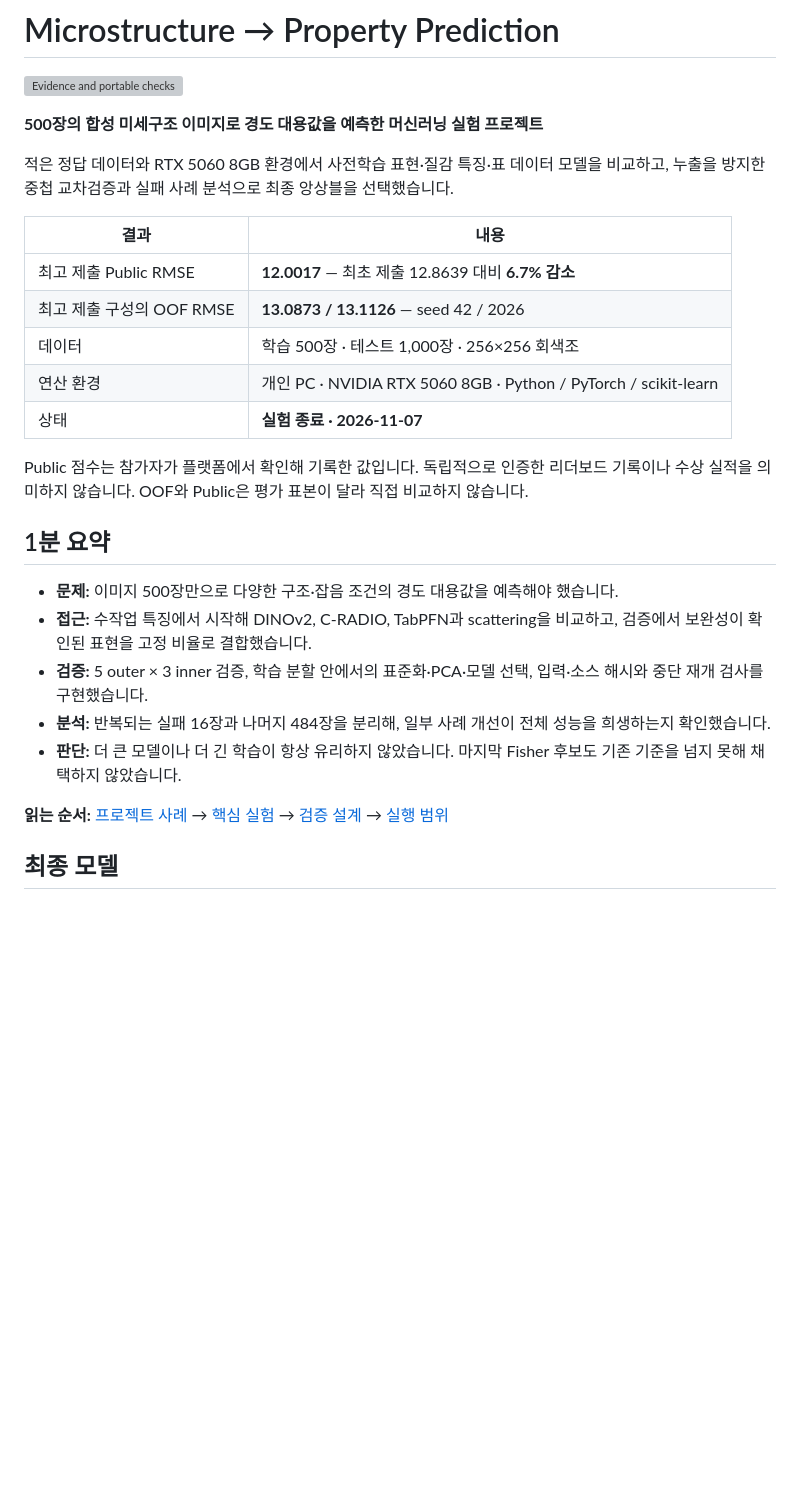
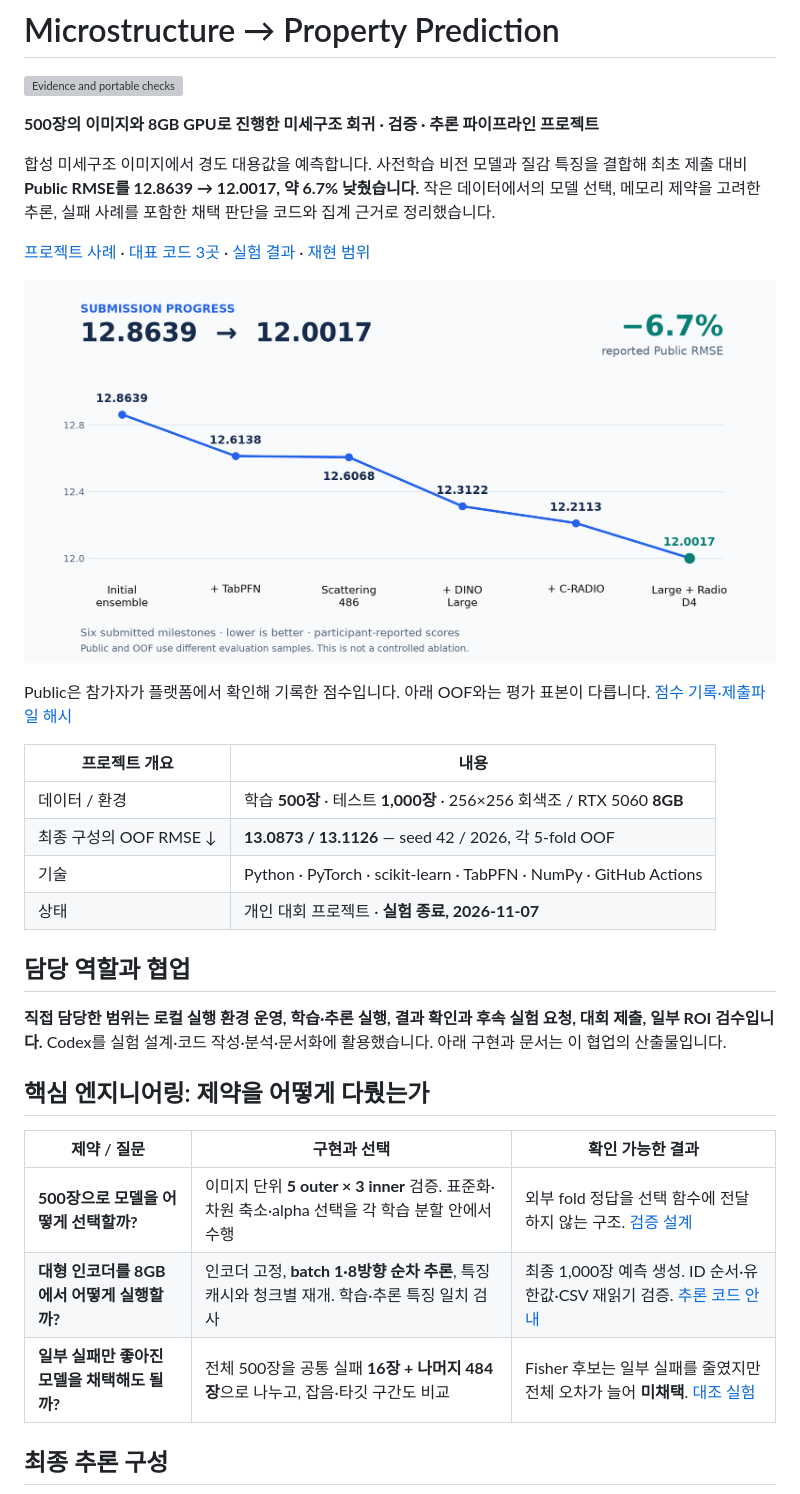
Before and after one commit to juuu-sung/microstructure-property-prediction, a Markdown page: README.md, the part around one of its changes. Rendered like a GitHub page; pictures changed too: docs/assets/submission-history.png; blank space fills up the shorter version; grey boxes are pictures that could not be loaded.

```diff
--- a/README.md
+++ b/README.md
@@ -2,29 +2,34 @@
 
 [![Evidence and portable checks](https://github.com/juuu-sung/microstructure-property-prediction/actions/workflows/evidence.yml/badge.svg)](https://github.com/juuu-sung/microstructure-property-prediction/actions/workflows/evidence.yml)
 
-**500장의 합성 미세구조 이미지로 경도 대용값을 예측한 머신러닝 실험 프로젝트**
+**500장의 이미지와 8GB GPU로 진행한 미세구조 회귀 · 검증 · 추론 파이프라인 프로젝트**
 
-적은 정답 데이터와 RTX 5060 8GB 환경에서 사전학습 표현·질감 특징·표 데이터 모델을 비교하고, 누출을 방지한 중첩 교차검증과 실패 사례 분석으로 최종 앙상블을 선택했습니다.
+합성 미세구조 이미지에서 경도 대용값을 예측합니다. 사전학습 비전 모델과 질감 특징을 결합해 최초 제출 대비 **Public RMSE를 12.8639 → 12.0017, 약 6.7% 낮췄습니다.** 작은 데이터에서의 모델 선택, 메모리 제약을 고려한 추론, 실패 사례를 포함한 채택 판단을 코드와 집계 근거로 정리했습니다.
 
-| 결과 | 내용 |
+[프로젝트 사례](docs/CASE_STUDY.md) · [대표 코드 3곳](docs/CODE_TOUR.md) · [실험 결과](docs/EXPERIMENTS.md) · [재현 범위](docs/REPRODUCIBILITY.md)
+
+![6개 주요 제출의 Public RMSE: 12.8639에서 12.0017로 6.7% 감소](docs/assets/submission-history.png)
+
+Public은 참가자가 플랫폼에서 확인해 기록한 점수입니다. 아래 OOF와는 평가 표본이 다릅니다. [점수 기록·제출파일 해시](evidence/public_scores.json)
+
+| 프로젝트 개요 | 내용 |
 |---|---|
-| 최고 제출 Public RMSE | **12.0017** — 최초 제출 12.8639 대비 **6.7% 감소** |
-| 최고 제출 구성의 OOF RMSE | **13.0873 / 13.1126** — seed 42 / 2026 |
-| 데이터 | 학습 500장 · 테스트 1,000장 · 256×256 회색조 |
-| 연산 환경 | 개인 PC · NVIDIA RTX 5060 8GB · Python / PyTorch / scikit-learn |
-| 상태 | **실험 종료 · 2026-11-07** |
+| 데이터 / 환경 | 학습 **500장** · 테스트 **1,000장** · 256×256 회색조 / RTX 5060 **8GB** |
+| 최종 구성의 OOF RMSE ↓ | **13.0873 / 13.1126** — seed 42 / 2026, 각 5-fold OOF |
+| 기술 | Python · PyTorch · scikit-learn · TabPFN · NumPy · GitHub Actions |
+| 상태 | 개인 대회 프로젝트 · **실험 종료, 2026-11-07** |
 
-Public 점수는 참가자가 플랫폼에서 확인해 기록한 값입니다. 독립적으로 인증한 리더보드 기록이나 수상 실적을 의미하지 않습니다. OOF와 Public은 평가 표본이 달라 직접 비교하지 않습니다.
+## 담당 역할과 협업
 
-## 1분 요약
+**직접 담당한 범위는 로컬 실행 환경 운영, 학습·추론 실행, 결과 확인과 후속 실험 요청, 대회 제출, 일부 ROI 검수입니다.** Codex를 실험 설계·코드 작성·분석·문서화에 활용했습니다. 아래 구현과 문서는 이 협업의 산출물입니다.
 
-- **문제:** 이미지 500장만으로 다양한 구조·잡음 조건의 경도 대용값을 예측해야 했습니다.
-- **접근:** 수작업 특징에서 시작해 DINOv2, C-RADIO, TabPFN과 scattering을 비교하고, 검증에서 보완성이 확인된 표현을 고정 비율로 결합했습니다.
-- **검증:** 5 outer × 3 inner 검증, 학습 분할 안에서의 표준화·PCA·모델 선택, 입력·소스 해시와 중단 재개 검사를 구현했습니다.
-- **분석:** 반복되는 실패 16장과 나머지 484장을 분리해, 일부 사례 개선이 전체 성능을 희생하는지 확인했습니다.
-- **판단:** 더 큰 모델이나 더 긴 학습이 항상 유리하지 않았습니다. 마지막 Fisher 후보도 기존 기준을 넘지 못해 채택하지 않았습니다.
+## 핵심 엔지니어링: 제약을 어떻게 다뤘는가
 
-**읽는 순서:** [프로젝트 사례](docs/CASE_STUDY.md) → [핵심 실험](docs/EXPERIMENTS.md) → [검증 설계](docs/VALIDATION.md) → [실행 범위](docs/REPRODUCIBILITY.md)
+| 제약 / 질문 | 구현과 선택 | 확인 가능한 결과 |
+|---|---|---|
+| **500장으로 모델을 어떻게 선택할까?** | 이미지 단위 **5 outer × 3 inner** 검증. 표준화·차원 축소·alpha 선택을 각 학습 분할 안에서 수행 | 외부 fold 정답을 선택 함수에 전달하지 않는 구조. [검증 설계](docs/VALIDATION.md) |
+| **대형 인코더를 8GB에서 어떻게 실행할까?** | 인코더 고정, **batch 1·8방향 순차 추론**, 특징 캐시와 청크별 재개. 학습·추론 특징 일치 검사 | 최종 1,000장 예측 생성. ID 순서·유한값·CSV 재읽기 검증. [추론 코드 안내](docs/CODE_TOUR.md#2-8gb-환경에서-중단-후-재개하는-추론) |
+| **일부 실패만 좋아진 모델을 채택해도 될까?** | 전체 500장을 공통 실패 **16장 + 나머지 484장**으로 나누고, 잡음·타깃 구간도 비교 | Fisher 후보는 일부 실패를 줄였지만 전체 오차가 늘어 **미채택**. [대조 실험](docs/EXPERIMENTS.md) |
 
-## 최종 모델
+## 최종 추론 구성
 
```
Also changed, not shown: other parts of README.md (+31 -38 lines), docs/CASE_STUDY.md (+41 -22 lines), docs/CODE_TOUR.md (added, +59 -0 lines), docs/assets/fisher-tradeoff.png, docs/assets/model-pipeline.png (added), 1 other file.
